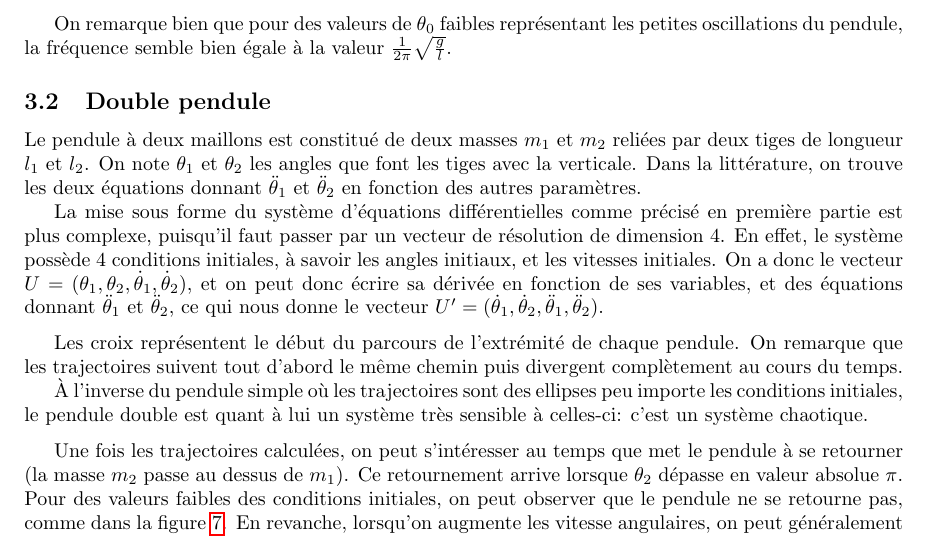
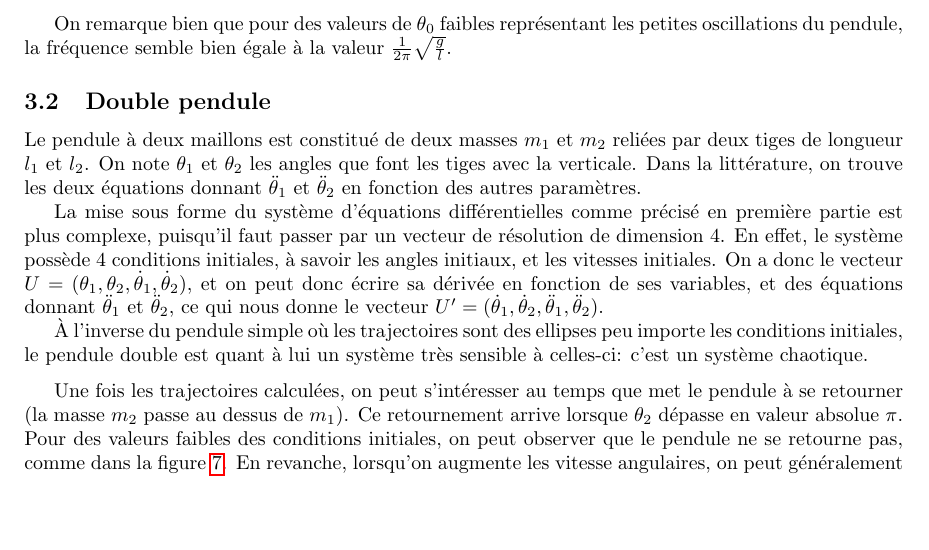
Before and after one commit to Antt-Catt/NumericAlgoProject6, a LaTeX document (report.tex, which reads sections/section-3.tex): part of page 5 of 6, cut so that both start at the same text, the shorter picture padded with empty space. Compiled offline with pdfLaTeX.

Commit message:
Removed useless text

```diff
--- a/sections/section-3.tex
+++ b/sections/section-3.tex
@@ -46,11 +46,6 @@ En effet, le système possède $4$ conditions initiales, à savoir les angles in
 On a donc le vecteur $ U = (\theta_1, \theta_2, \dot \theta_1, \dot \theta_2) $, et on peut donc écrire sa dérivée en fonction de ses variables, et des équations donnant $\ddot \theta_1$ et $\ddot \theta_2$,
 ce qui nous donne le vecteur $ U' = (\dot \theta_1, \dot \theta_2, \ddot \theta_1, \ddot \theta_2) $.
 
-\medbreak
-
-Les croix représentent le début du parcours de l'extrémité de chaque pendule.
-On remarque que les trajectoires suivent tout d'abord le même chemin puis divergent complètement au cours du temps.
-
 À l'inverse du pendule simple où les trajectoires sont des ellipses peu importe les conditions initiales,
 le pendule double est quant à lui un système très sensible à celles-ci: c'est un système chaotique.
 
```
